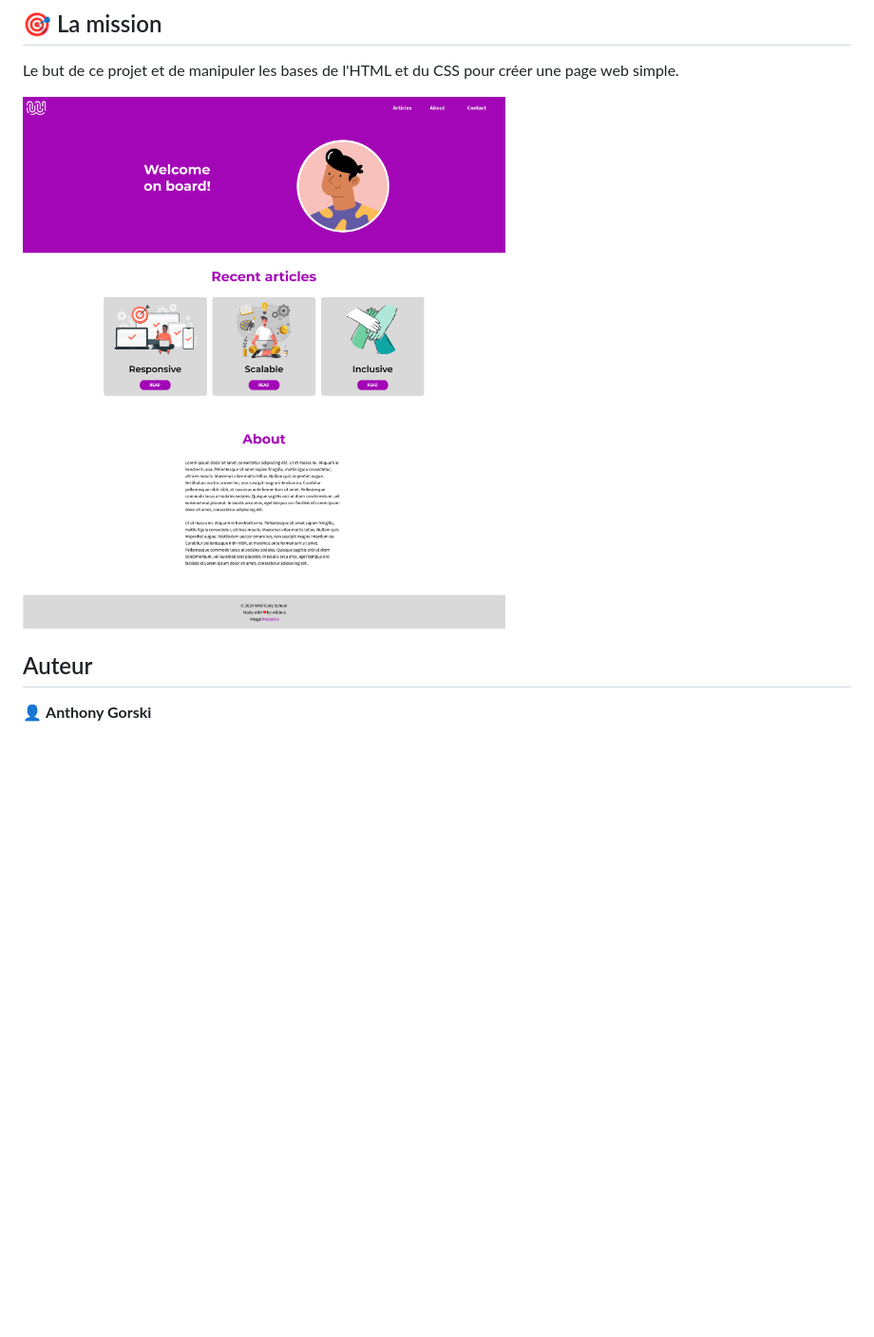
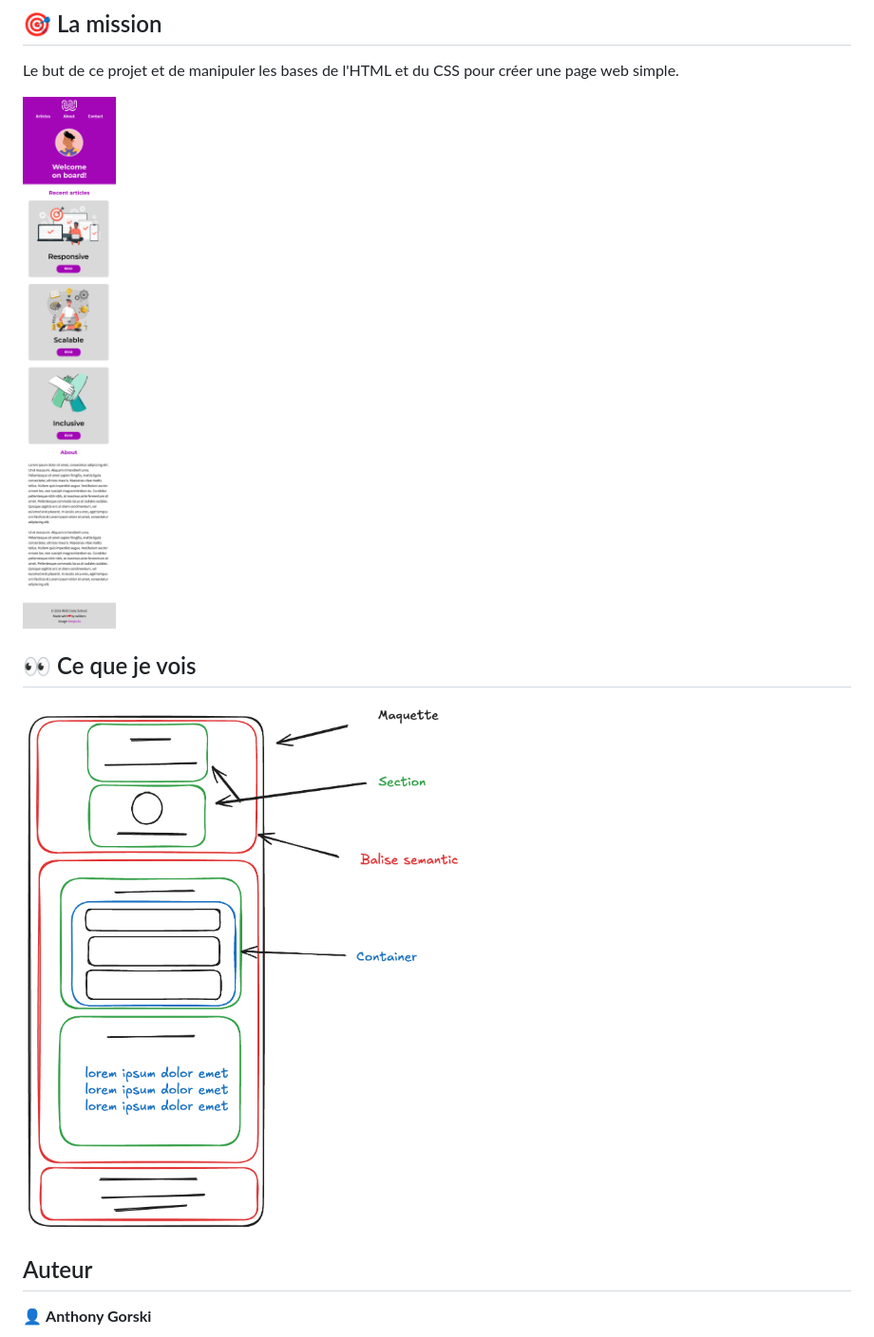
Before and after one commit to wildcodeschool-2025-03/JS-Remote-Welcome-on-board, a Markdown page: README.md, the part around the change. Shown: that part at 95% size. Drawn GitHub-style; pictures changed too: docs/ce-que-je-vois.png (added); blank space fills up the shorter version.

Commit message:
add excalidraw

```diff
--- a/README.md
+++ b/README.md
@@ -9,7 +9,11 @@
 
 Le but de ce projet et de manipuler les bases de l'HTML et du CSS pour créer une page web simple.
 
-![desktop](./docs/html-css-quest-mandatory-1-desktop.png)
+![desktop](./docs/html-css-quest-mandatory-1-mobile.png)
+
+## 👀 Ce que je vois
+
+![see](./docs/ce-que-je-vois.png)
 
 ## Auteur
 
```
